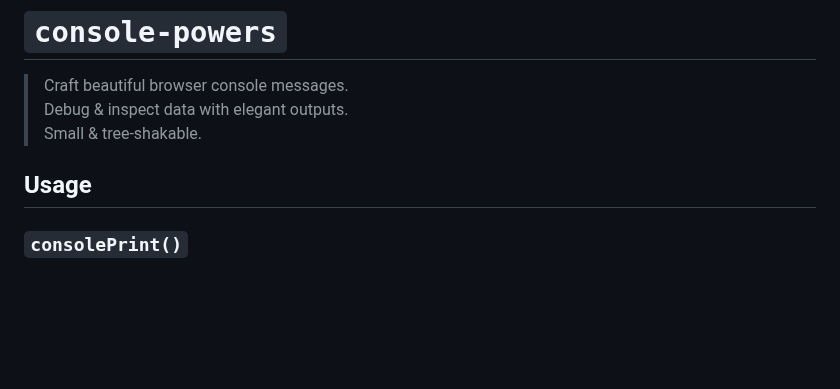
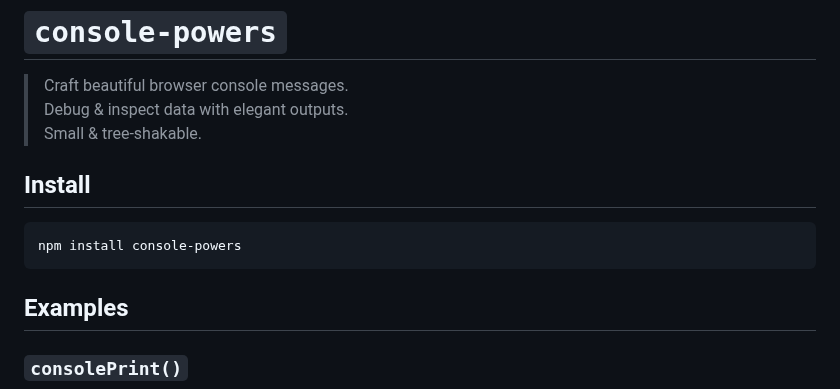
Before and after one commit to astoilkov/console-powers, a Markdown page: README.md, the part around the change. GitHub-like rendering; blank space fills up the shorter version.

Commit message:
✏️ add install section

````diff
--- a/README.md
+++ b/README.md
@@ -8,12 +8,6 @@
 [![Gzipped Size](https://img.shields.io/bundlephobia/minzip/{{data.name}})](https://bundlephobia.com/result?p={{data.name}})
 [![Build Status](https://img.shields.io/github/actions/workflow/status/astoilkov/{{data.name}}/main.yml?branch=main)](https://github.com/astoilkov/{{data.name}}/actions/workflows/main.yml)
 
-
-## Install
-
-```bash
-npm install {{data.name}}
-```
 
 ## Why
 
@@ -27,7 +21,13 @@ npm install {{data.name}}
 
 -->
 
-## Usage
+## Install
+
+```bash
+npm install console-powers
+```
+
+## Examples
 
 ### `consolePrint()`
 
````
